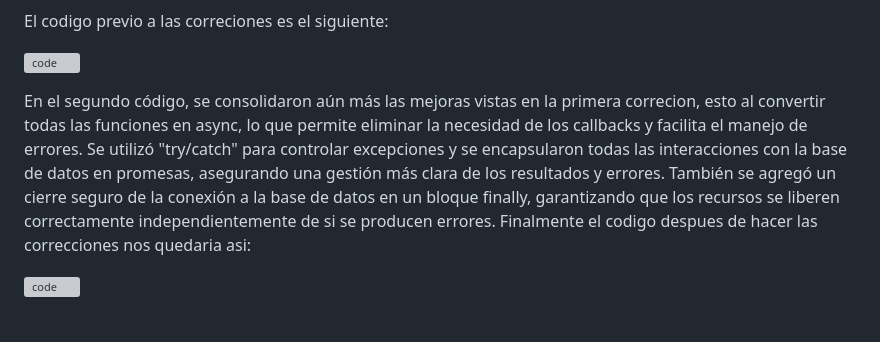
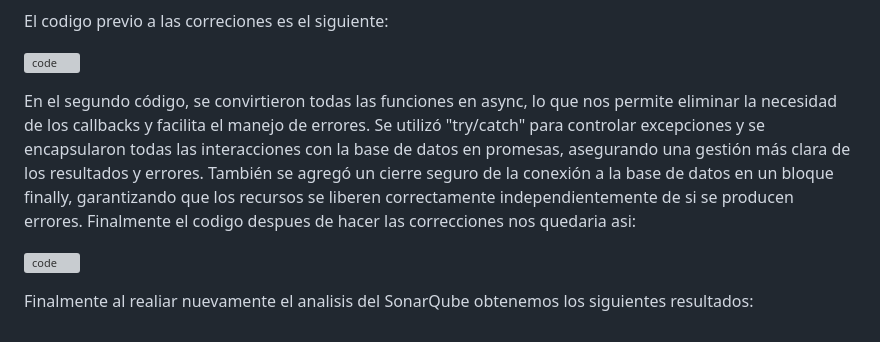
Before and after one commit to MarchenaTejada/FlashStore, a Markdown page: README.md, the part around the change. Drawn GitHub-style; grey boxes are pictures that could not be loaded.

```diff
--- a/README.md
+++ b/README.md
@@ -41,6 +41,8 @@ El codigo previo a las correciones es el siguiente:
 
 ![code](https://github.com/user-attachments/assets/8faf7a4e-7f7f-4e73-9846-7d410d04936d)
 
-En el segundo código, se consolidaron aún más las mejoras vistas en la primera correcion, esto al convertir todas las funciones en async, lo que permite eliminar la necesidad de los callbacks y facilita el manejo de errores. Se utilizó "try/catch" para controlar excepciones y se encapsularon todas las interacciones con la base de datos en promesas, asegurando una gestión más clara de los resultados y errores. También se agregó un cierre seguro de la conexión a la base de datos en un bloque finally, garantizando que los recursos se liberen correctamente independientemente de si se producen errores. Finalmente el codigo despues de hacer las correcciones nos quedaria asi:
+En el segundo código, se convirtieron todas las funciones en async, lo que nos permite eliminar la necesidad de los callbacks y facilita el manejo de errores. Se utilizó "try/catch" para controlar excepciones y se encapsularon todas las interacciones con la base de datos en promesas, asegurando una gestión más clara de los resultados y errores. También se agregó un cierre seguro de la conexión a la base de datos en un bloque finally, garantizando que los recursos se liberen correctamente independientemente de si se producen errores. Finalmente el codigo despues de hacer las correcciones nos quedaria asi:
 
 ![code](https://github.com/user-attachments/assets/18e9ef9c-891c-44ce-b26a-cf4e82faedfe)
+
+Finalmente al realiar nuevamente el analisis del SonarQube obtenemos los siguientes resultados:
```
